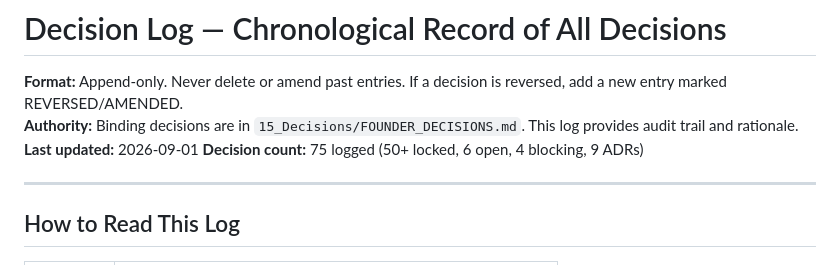
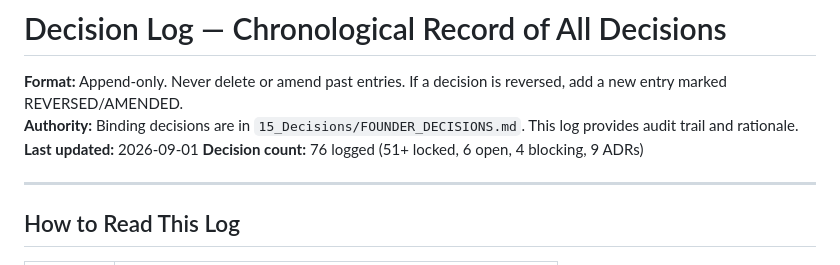
Before and after one commit to islamelbaz2010/Tajribti, a Markdown page: workspace/15_Decisions/DECISION_LOG.md, the part around one of its changes. GitHub-like rendering.

```diff
--- a/workspace/15_Decisions/DECISION_LOG.md
+++ b/workspace/15_Decisions/DECISION_LOG.md
@@ -3,7 +3,7 @@
 **Format:** Append-only. Never delete or amend past entries. If a decision is reversed, add a new entry marked REVERSED/AMENDED.
 **Authority:** Binding decisions are in `15_Decisions/FOUNDER_DECISIONS.md`. This log provides audit trail and rationale.
 **Last updated:** 2026-09-01
-**Decision count:** 75 logged (50+ locked, 6 open, 4 blocking, 9 ADRs)
+**Decision count:** 76 logged (51+ locked, 6 open, 4 blocking, 9 ADRs)
 
 ---
 
```
Also changed, not shown: other parts of workspace/15_Decisions/DECISION_LOG.md (+1 -0 lines), workspace/AI_BOOTSTRAP/02_PROJECT_STATE.md (+11 -1 lines), workspace/CHANGELOG.md (+1 -0 lines).
